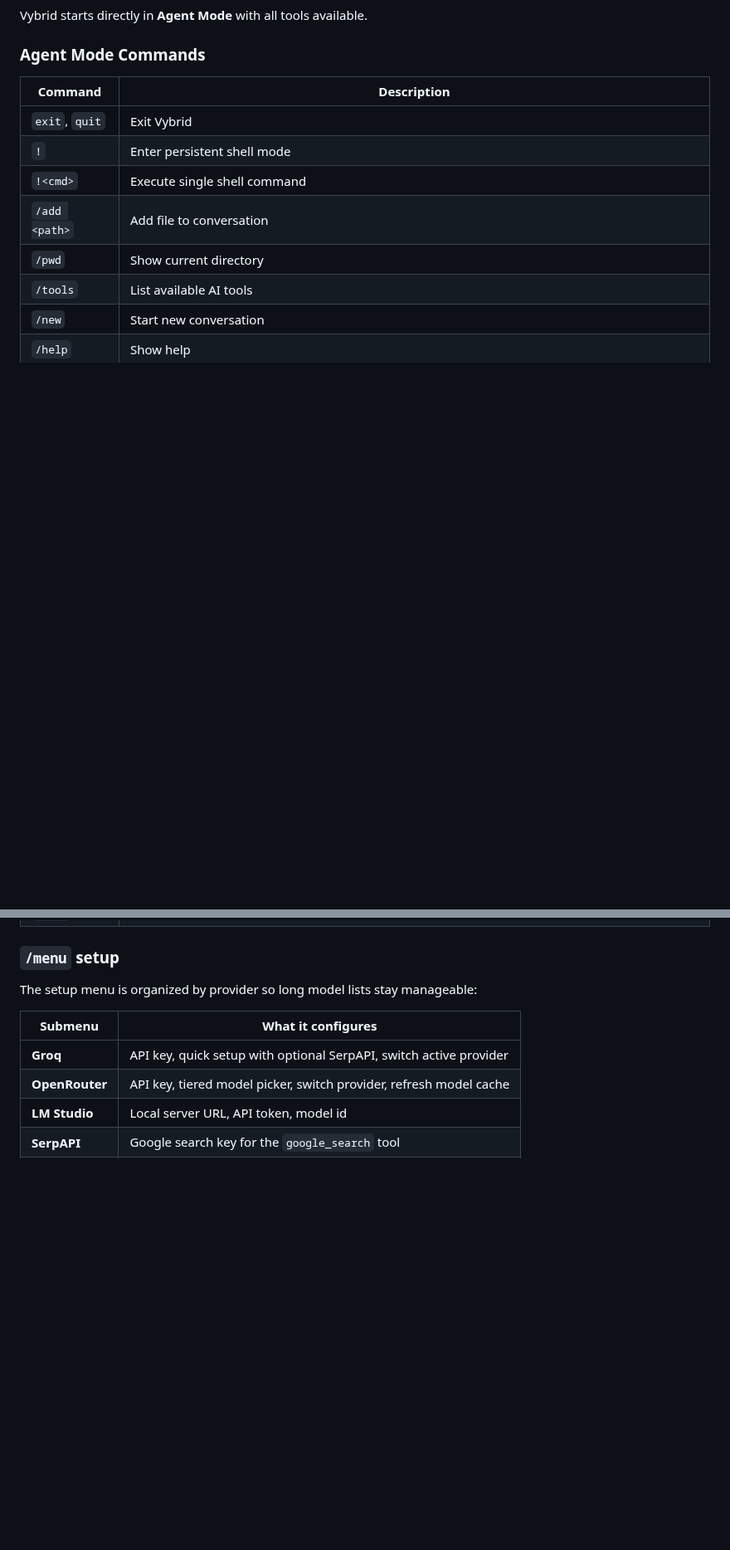
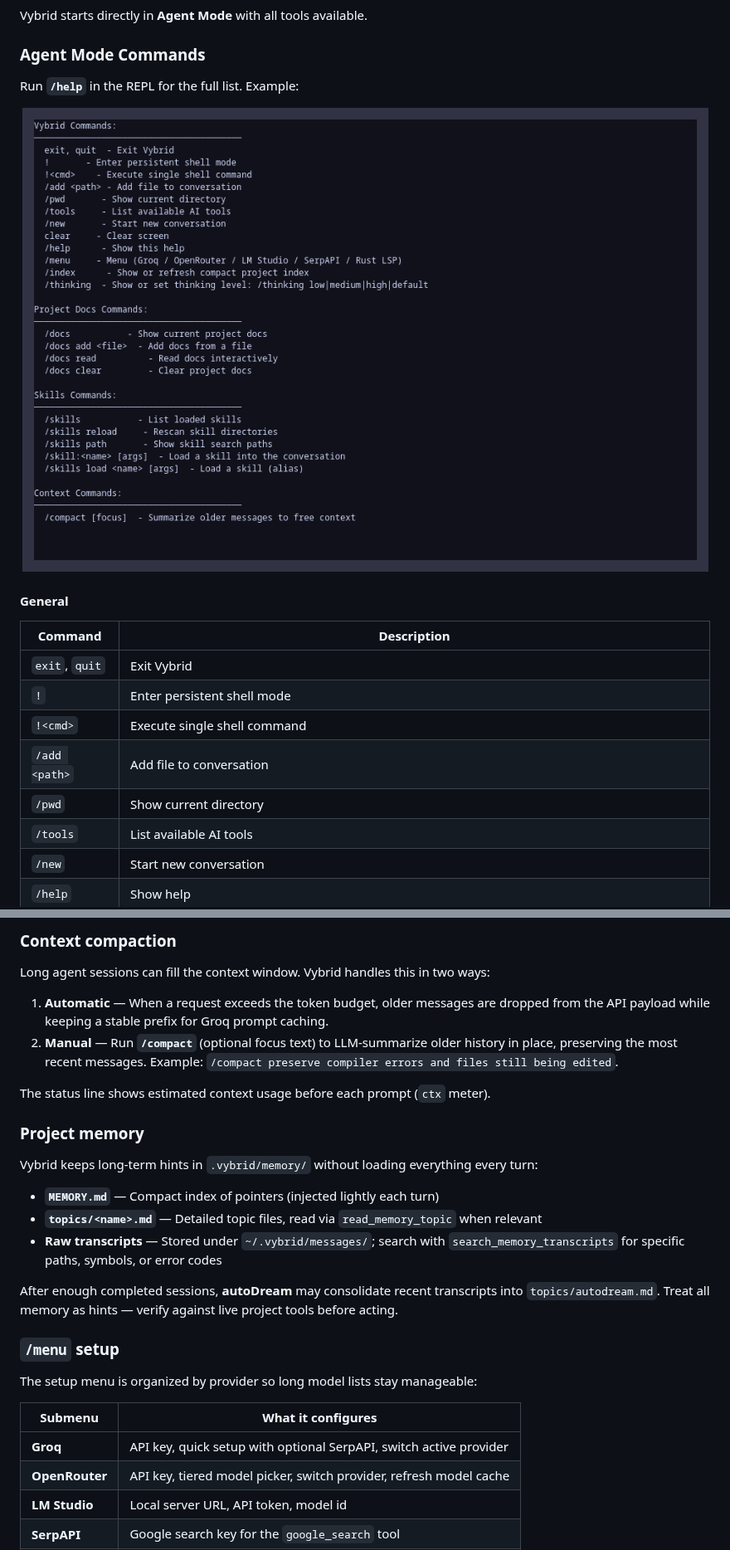
Before and after one commit to SampleBias/vybrid, a Markdown page: README.md, 2 parts joined by grey strips. Shown at 83% size. Rendered like a GitHub page; pictures changed too: assets/vybrid-help-menu.png (added); blank space fills up the shorter version.

```diff
--- a/README.md
+++ b/README.md
@@ -242,6 +248,14 @@ Vybrid starts directly in **Agent Mode** with all tools available.
 
 ### Agent Mode Commands
 
+Run **`/help`** in the REPL for the full list. Example:
+
+<p align="center">
+  <img src="assets/vybrid-help-menu.png" alt="Vybrid /help menu showing general, project docs, skills, and context commands" width="920" />
+</p>
+
+#### General
+
 | Command | Description |
 |---------|-------------|
 | `exit`, `quit` | Exit Vybrid |
@@ -257,3 +327,21 @@ Vybrid starts directly in **Agent Mode** with all tools available.
+### Context compaction
+
+Long agent sessions can fill the context window. Vybrid handles this in two ways:
+
+1. **Automatic** — When a request exceeds the token budget, older messages are dropped from the API payload while keeping a stable prefix for Groq prompt caching.
+2. **Manual** — Run **`/compact`** (optional focus text) to LLM-summarize older history in place, preserving the most recent messages. Example: `/compact preserve compiler errors and files still being edited`.
+
+The status line shows estimated context usage before each prompt (`ctx` meter).
+
+### Project memory
+
+Vybrid keeps long-term hints in `.vybrid/memory/` without loading everything every turn:
+
+- **`MEMORY.md`** — Compact index of pointers (injected lightly each turn)
+- **`topics/<name>.md`** — Detailed topic files, read via `read_memory_topic` when relevant
+- **Raw transcripts** — Stored under `~/.vybrid/messages/`; search with `search_memory_transcripts` for specific paths, symbols, or error codes
+
+After enough completed sessions, **autoDream** may consolidate recent transcripts into `topics/autodream.md`. Treat all memory as hints — verify against live project tools before acting.
 
 ### `/menu` setup
 
```
Also changed, not shown: other parts of README.md (+82 -6 lines).
